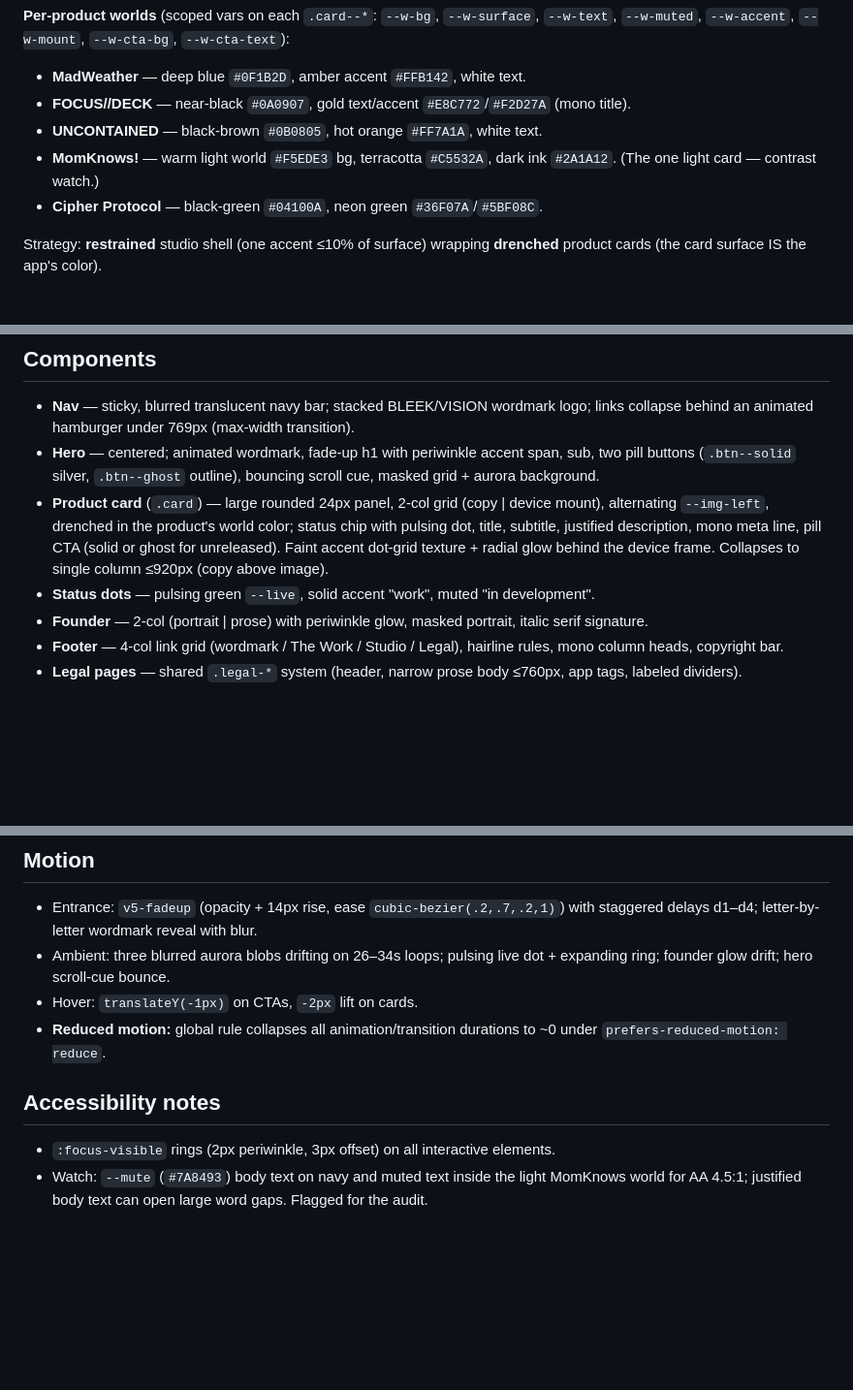
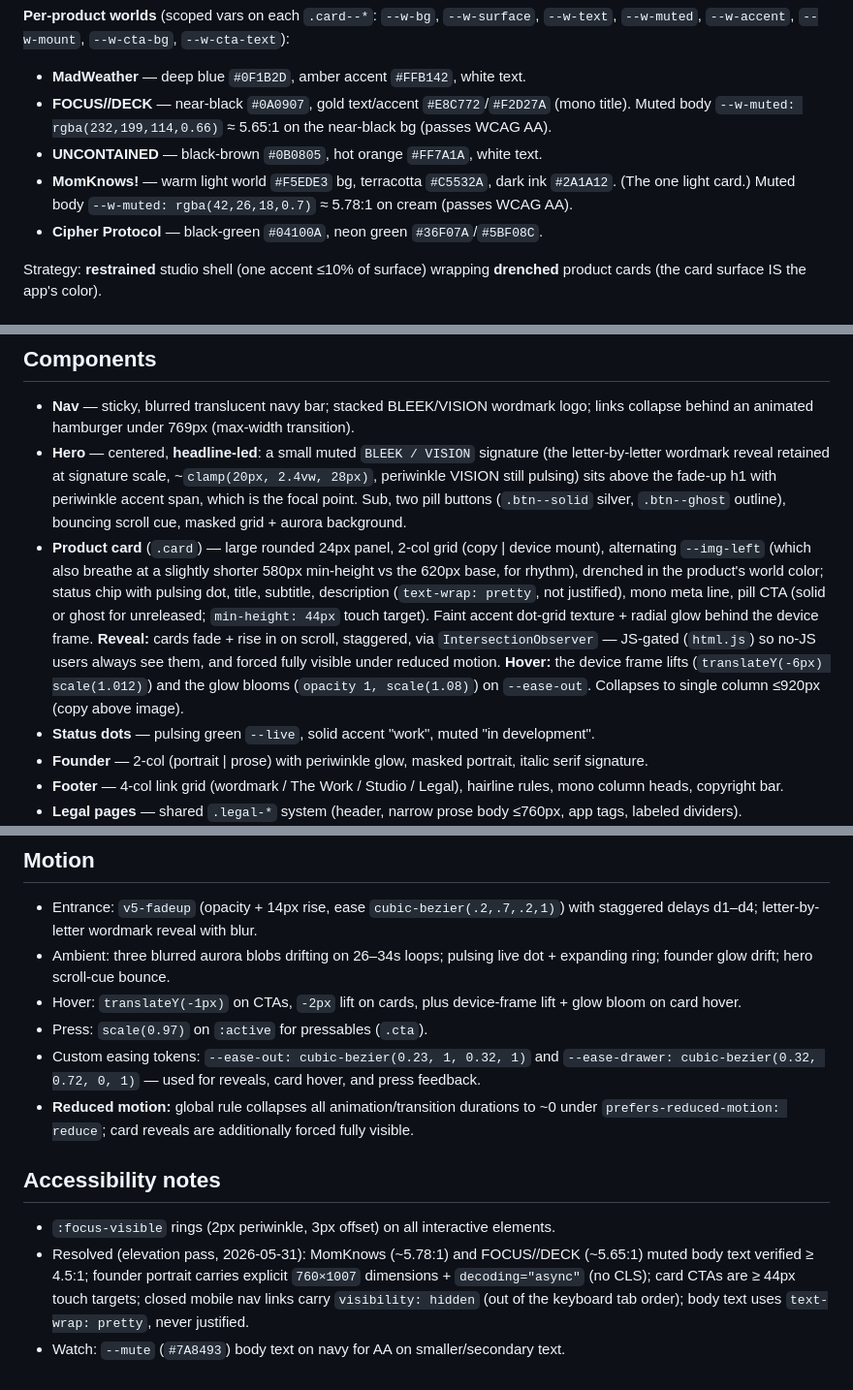
Before and after one commit to zerobleek/bleek-vision-website, a Markdown page: DESIGN.md, 3 parts joined by grey strips. Shown at 97% size. GitHub-like rendering; blank space fills up the shorter version.

Commit message:
docs: update DESIGN.md to match elevation pass
Hero now headline-led with a small wordmark signature; product cards
document scroll-reveal + hover lift/bloom and the rhythm variation; motion
section gains the easing tokens and press feedback; accessibility notes
record the resolved contrast (MomKnows ~5.78:1, FOCUS//DECK ~5.65:1),
founder-image dimensions, touch targets, nav focus, and non-justified text.

Co-Authored-By: Claude Opus 4.8 (1M context) <noreply@anthropic.com>

```diff
--- a/DESIGN.md
+++ b/DESIGN.md
@@ -30,9 +30,9 @@ Studio palette (CSS custom properties, hex as authored):
 **Per-product worlds** (scoped vars on each `.card--*`: `--w-bg`, `--w-surface`, `--w-text`, `--w-muted`, `--w-accent`, `--w-mount`, `--w-cta-bg`, `--w-cta-text`):
 
 - **MadWeather** — deep blue `#0F1B2D`, amber accent `#FFB142`, white text.
-- **FOCUS//DECK** — near-black `#0A0907`, gold text/accent `#E8C772`/`#F2D27A` (mono title).
+- **FOCUS//DECK** — near-black `#0A0907`, gold text/accent `#E8C772`/`#F2D27A` (mono title). Muted body `--w-muted: rgba(232,199,114,0.66)` ≈ 5.65:1 on the near-black bg (passes WCAG AA).
 - **UNCONTAINED** — black-brown `#0B0805`, hot orange `#FF7A1A`, white text.
-- **MomKnows!** — warm light world `#F5EDE3` bg, terracotta `#C5532A`, dark ink `#2A1A12`. (The one light card — contrast watch.)
+- **MomKnows!** — warm light world `#F5EDE3` bg, terracotta `#C5532A`, dark ink `#2A1A12`. (The one light card.) Muted body `--w-muted: rgba(42,26,18,0.7)` ≈ 5.78:1 on cream (passes WCAG AA).
 - **Cipher Protocol** — black-green `#04100A`, neon green `#36F07A`/`#5BF08C`.
 
 Strategy: **restrained** studio shell (one accent ≤10% of surface) wrapping **drenched** product cards (the card surface IS the app's color).
@@ -48,8 +48,8 @@ Strategy: **restrained** studio shell (one accent ≤10% of surface) wrapping **
 ## Components
 
 - **Nav** — sticky, blurred translucent navy bar; stacked BLEEK/VISION wordmark logo; links collapse behind an animated hamburger under 769px (max-width transition).
-- **Hero** — centered; animated wordmark, fade-up h1 with periwinkle accent span, sub, two pill buttons (`.btn--solid` silver, `.btn--ghost` outline), bouncing scroll cue, masked grid + aurora background.
-- **Product card** (`.card`) — large rounded 24px panel, 2-col grid (copy | device mount), alternating `--img-left`, drenched in the product's world color; status chip with pulsing dot, title, subtitle, justified description, mono meta line, pill CTA (solid or ghost for unreleased). Faint accent dot-grid texture + radial glow behind the device frame. Collapses to single column ≤920px (copy above image).
+- **Hero** — centered, **headline-led**: a small muted `BLEEK / VISION` signature (the letter-by-letter wordmark reveal retained at signature scale, ~`clamp(20px, 2.4vw, 28px)`, periwinkle VISION still pulsing) sits above the fade-up h1 with periwinkle accent span, which is the focal point. Sub, two pill buttons (`.btn--solid` silver, `.btn--ghost` outline), bouncing scroll cue, masked grid + aurora background.
+- **Product card** (`.card`) — large rounded 24px panel, 2-col grid (copy | device mount), alternating `--img-left` (which also breathe at a slightly shorter 580px min-height vs the 620px base, for rhythm), drenched in the product's world color; status chip with pulsing dot, title, subtitle, description (`text-wrap: pretty`, not justified), mono meta line, pill CTA (solid or ghost for unreleased; `min-height: 44px` touch target). Faint accent dot-grid texture + radial glow behind the device frame. **Reveal:** cards fade + rise in on scroll, staggered, via `IntersectionObserver` — JS-gated (`html.js`) so no-JS users always see them, and forced fully visible under reduced motion. **Hover:** the device frame lifts (`translateY(-6px) scale(1.012)`) and the glow blooms (`opacity 1, scale(1.08)`) on `--ease-out`. Collapses to single column ≤920px (copy above image).
 - **Status dots** — pulsing green `--live`, solid accent "work", muted "in development".
 - **Founder** — 2-col (portrait | prose) with periwinkle glow, masked portrait, italic serif signature.
 - **Footer** — 4-col link grid (wordmark / The Work / Studio / Legal), hairline rules, mono column heads, copyright bar.
@@ -66,10 +66,13 @@ Strategy: **restrained** studio shell (one accent ≤10% of surface) wrapping **
 
 - Entrance: `v5-fadeup` (opacity + 14px rise, ease `cubic-bezier(.2,.7,.2,1)`) with staggered delays d1–d4; letter-by-letter wordmark reveal with blur.
 - Ambient: three blurred aurora blobs drifting on 26–34s loops; pulsing live dot + expanding ring; founder glow drift; hero scroll-cue bounce.
-- Hover: `translateY(-1px)` on CTAs, `-2px` lift on cards.
-- **Reduced motion:** global rule collapses all animation/transition durations to ~0 under `prefers-reduced-motion: reduce`.
+- Hover: `translateY(-1px)` on CTAs, `-2px` lift on cards, plus device-frame lift + glow bloom on card hover.
+- Press: `scale(0.97)` on `:active` for pressables (`.cta`).
+- Custom easing tokens: `--ease-out: cubic-bezier(0.23, 1, 0.32, 1)` and `--ease-drawer: cubic-bezier(0.32, 0.72, 0, 1)` — used for reveals, card hover, and press feedback.
+- **Reduced motion:** global rule collapses all animation/transition durations to ~0 under `prefers-reduced-motion: reduce`; card reveals are additionally forced fully visible.
 
 ## Accessibility notes
 
 - `:focus-visible` rings (2px periwinkle, 3px offset) on all interactive elements.
-- Watch: `--mute` (`#7A8493`) body text on navy and muted text inside the light MomKnows world for AA 4.5:1; justified body text can open large word gaps. Flagged for the audit.
+- Resolved (elevation pass, 2026-05-31): MomKnows (~5.78:1) and FOCUS//DECK (~5.65:1) muted body text verified ≥ 4.5:1; founder portrait carries explicit `760×1007` dimensions + `decoding="async"` (no CLS); card CTAs are ≥ 44px touch targets; closed mobile nav links carry `visibility: hidden` (out of the keyboard tab order); body text uses `text-wrap: pretty`, never justified.
+- Watch: `--mute` (`#7A8493`) body text on navy for AA on smaller/secondary text.
```
